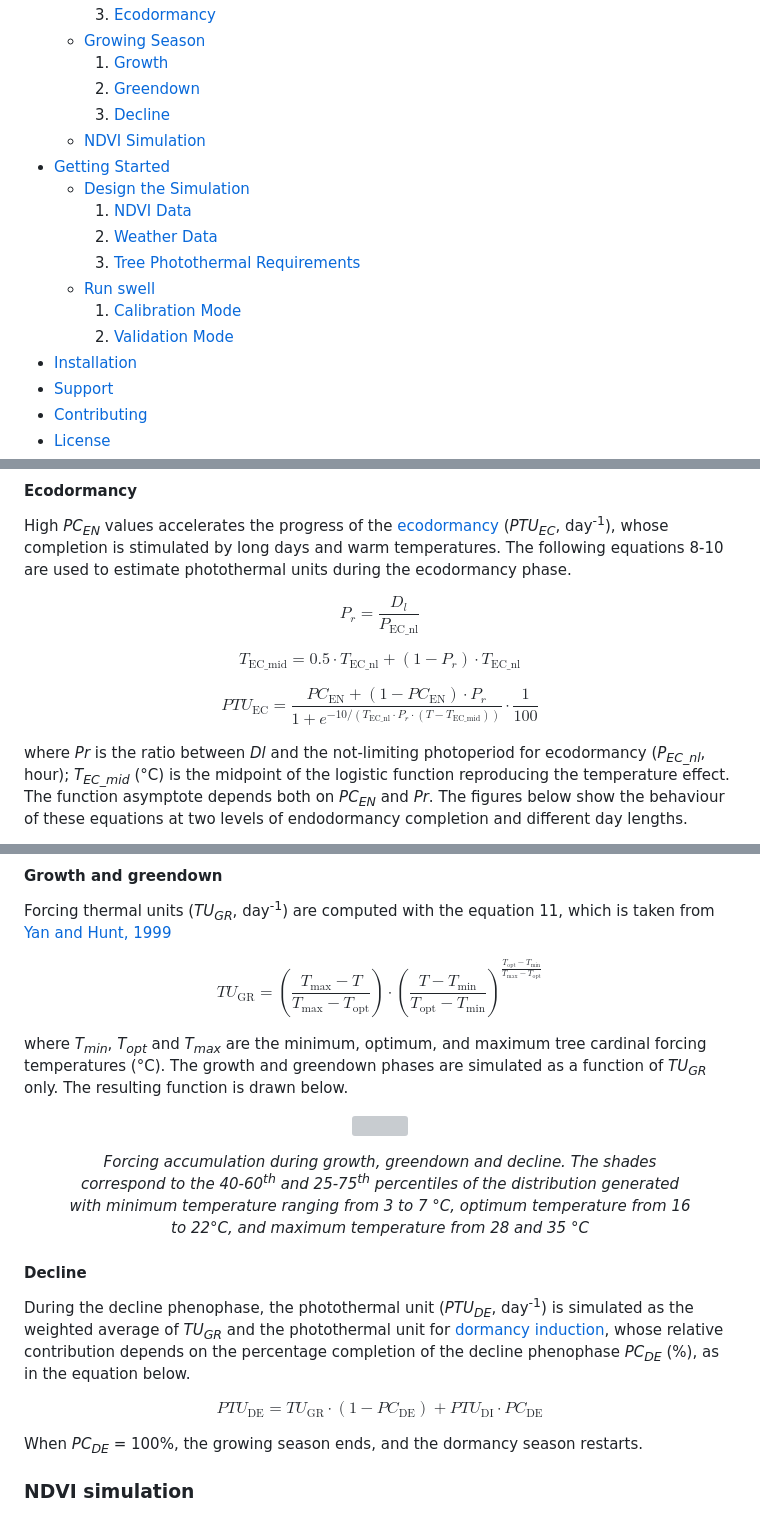
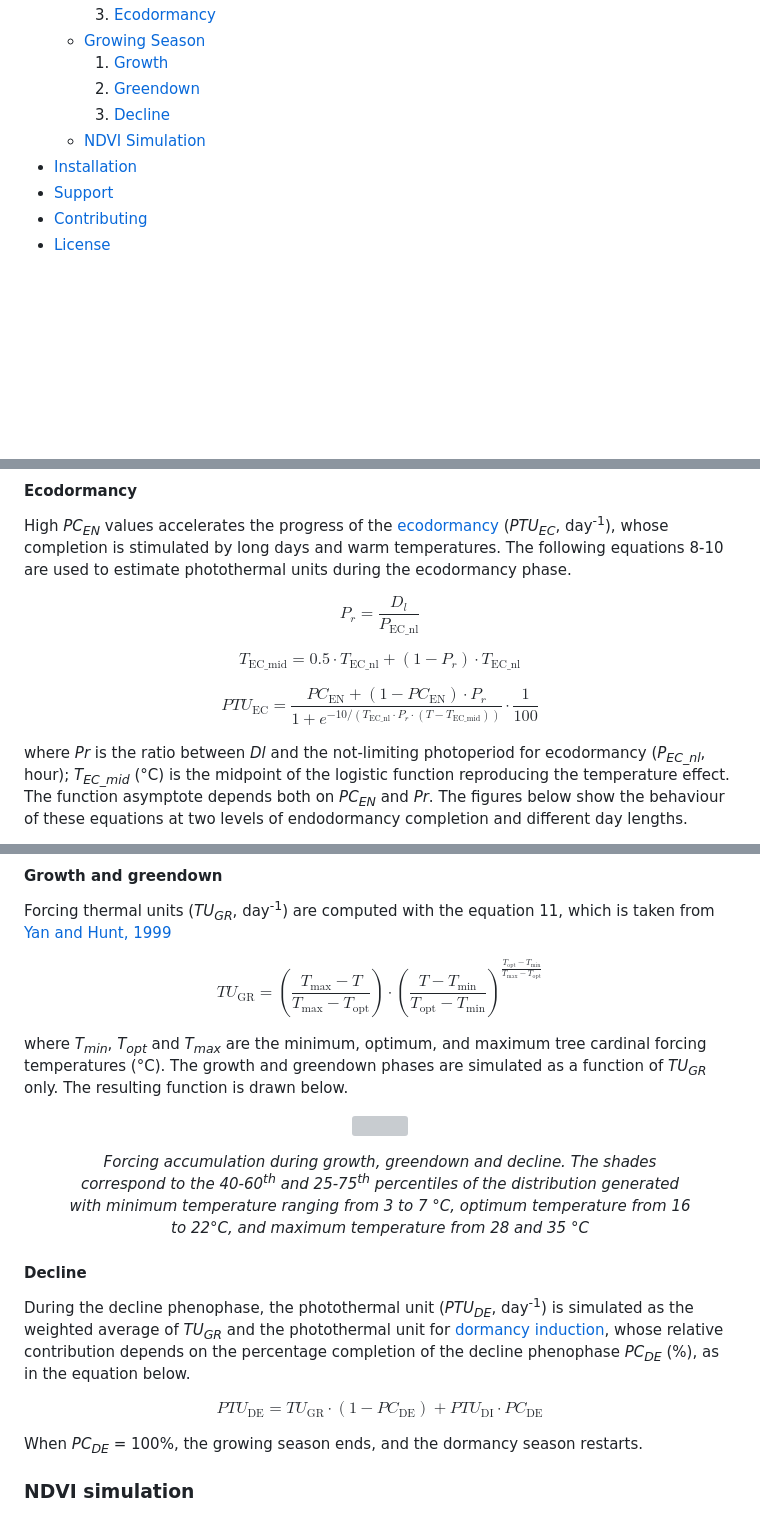
Before and after one commit to GeoModelLab/SWELL, a Markdown page: README.md, 3 parts joined by grey strips. Rendered like a GitHub page; blank space fills up the shorter version; grey boxes are pictures that could not be loaded.

```diff
--- a/README.md
+++ b/README.md
@@ -13,14 +13,6 @@
     2. [Greendown](#greendown)
     3. [Decline](#decline)
   - [NDVI Simulation](#ndvi-simulation)
-- [Getting Started](#getting-started)
-  - [Design the Simulation](#design-the-simulation)
-    1. [NDVI Data](#ndvi-data)
-    2. [Weather Data](#weather-data)
-    3. [Tree Photothermal Requirements](#tree-photothermal-requirements)
-  - [Run swell](#run-swell)
-    1. [Calibration Mode](#calibration-mode)
-    2. [Validation Mode](#validation-mode)
 - [Installation](#installation)
 - [Support](#support)
 - [Contributing](#contributing)
@@ -160,15 +152,15 @@ The resulting function is displayed below.
 High _PC<sub>EN</sub>_ values accelerates the progress of the [ecodormancy](#ecodormancy) (_PTU<sub>EC_</sub>, day<sup>-1</sup>), whose completion is stimulated by long days and warm temperatures. The following equations 8-10 are used to estimate photothermal units during the ecodormancy phase.
 
 $$
-P_r = \frac{D_l}{P_{\text{EC\_nl}}} \tag{9}
+P_r = \frac{D_l}{P_{\mathrm{EC\_nl}}} \tag{9}
 $$
 
 $$
-T_{\text{EC\_mid}} = 0.5 \cdot T_{\text{EC\_nl}} + (1 - P_r) \cdot T_{\text{EC\_nl}} \tag{10}
+T_{\mathrm{EC\_mid}} = 0.5 \cdot T_{\mathrm{EC\_nl}} + (1 - P_r) \cdot T_{\mathrm{EC\_nl}} \tag{10}
 $$
 
 $$
-PTU_{\text{EC}} = \frac{PC_{\text{EN}} + (1 - PC_{\text{EN}}) \cdot P_r}{1 + e^{-10/(T_{\text{EC\_nl}} \cdot P_r \cdot (T - T_{\text{EC\_mid}}))}} \cdot \frac{1}{100} \tag{11}
+PTU_{\mathrm{EC}} = \frac{PC_{\mathrm{EN}} + (1 - PC_{\mathrm{EN}}) \cdot P_r}{1 + e^{-10/(T_{\mathrm{EC\_nl}} \cdot P_r \cdot (T - T_{\mathrm{EC\_mid}}))}} \cdot \frac{1}{100} \tag{11}
 $$
 
 where _Pr_ is the ratio between _Dl_ and the not-limiting photoperiod for ecodormancy (_P<sub>EC\_nl</sub>_, hour); _T<sub>EC\_mid</sub>_ (°C) is the midpoint of the logistic function reproducing the temperature effect. The function asymptote depends both on _PC<sub>EN</sub>_ and _Pr_. The figures below show the behaviour of these equations at two levels of endodormancy completion and different day lengths.
@@ -189,7 +181,7 @@ Forcing thermal units (_TU<sub>GR</sub>_, day<sup>-1</sup>) are computed with th
 
 
 $$
-TU_{\text{GR}} = \left( \frac{T_{\text{max}} - T}{T_{\text{max}} - T_{\text{opt}}} \right) \cdot \left( \frac{T - T_{\text{min}}}{T_{\text{opt}} - T_{\text{min}}} \right)^{\frac{T_{\text{opt}} - T_{\text{min}}}{T_{\text{max}} - T_{\text{opt}}}}
+TU_{\mathrm{GR}} = \left( \frac{T_{\mathrm{max}} - T}{T_{\mathrm{max}} - T_{\mathrm{opt}}} \right) \cdot \left( \frac{T - T_{\mathrm{min}}}{T_{\mathrm{opt}} - T_{\mathrm{min}}} \right)^{\frac{T_{\mathrm{opt}} - T_{\mathrm{min}}}{T_{\mathrm{max}} - T_{\mathrm{opt}}}}
 $$
 
 where _T<sub>min</sub>_, _T<sub>opt</sub>_ and _T<sub>max</sub>_ are the minimum, optimum, and maximum tree cardinal forcing temperatures (°C). The growth and greendown phases are simulated as a function of _TU<sub>GR</sub>_ only.
@@ -203,13 +195,11 @@ The resulting function is drawn below.
   <figcaption align="center"><em>Forcing accumulation during growth, greendown and decline. The shades correspond to the 40-60<sup>th</sup> and 25-75<sup>th</sup> percentiles of the distribution generated with minimum temperature ranging from 3 to 7 °C, optimum temperature from 16 to 22°C, and maximum temperature from 28 and 35 °C</em></figcaption>
 </figure>
 
-
-
 #### Decline
 During the decline phenophase, the photothermal unit (_PTU<sub>DE</sub>_, day<sup>-1</sup>) is simulated as the weighted average of _TU<sub>GR</sub>_ and the photothermal unit for [dormancy induction](#dormancy-induction), whose relative contribution depends on the percentage completion of the decline phenophase _PC<sub>DE</sub>_ (%), as in the equation below.
 
 $$
-PTU_{\text{DE}} = TU_{\text{GR}} \cdot (1 - PC_{\text{DE}}) + PTU_{\text{DI}} \cdot PC_{\text{DE}}\tag{13}
+PTU_{\mathrm{DE}} = TU_{\mathrm{GR}} \cdot (1 - PC_{\mathrm{DE}}) + PTU_{\mathrm{DI}} \cdot PC_{\mathrm{DE}} \tag{13}
 $$
 
 When _PC<sub>DE</sub>_ = 100%, the growing season ends, and the dormancy season restarts.
```
